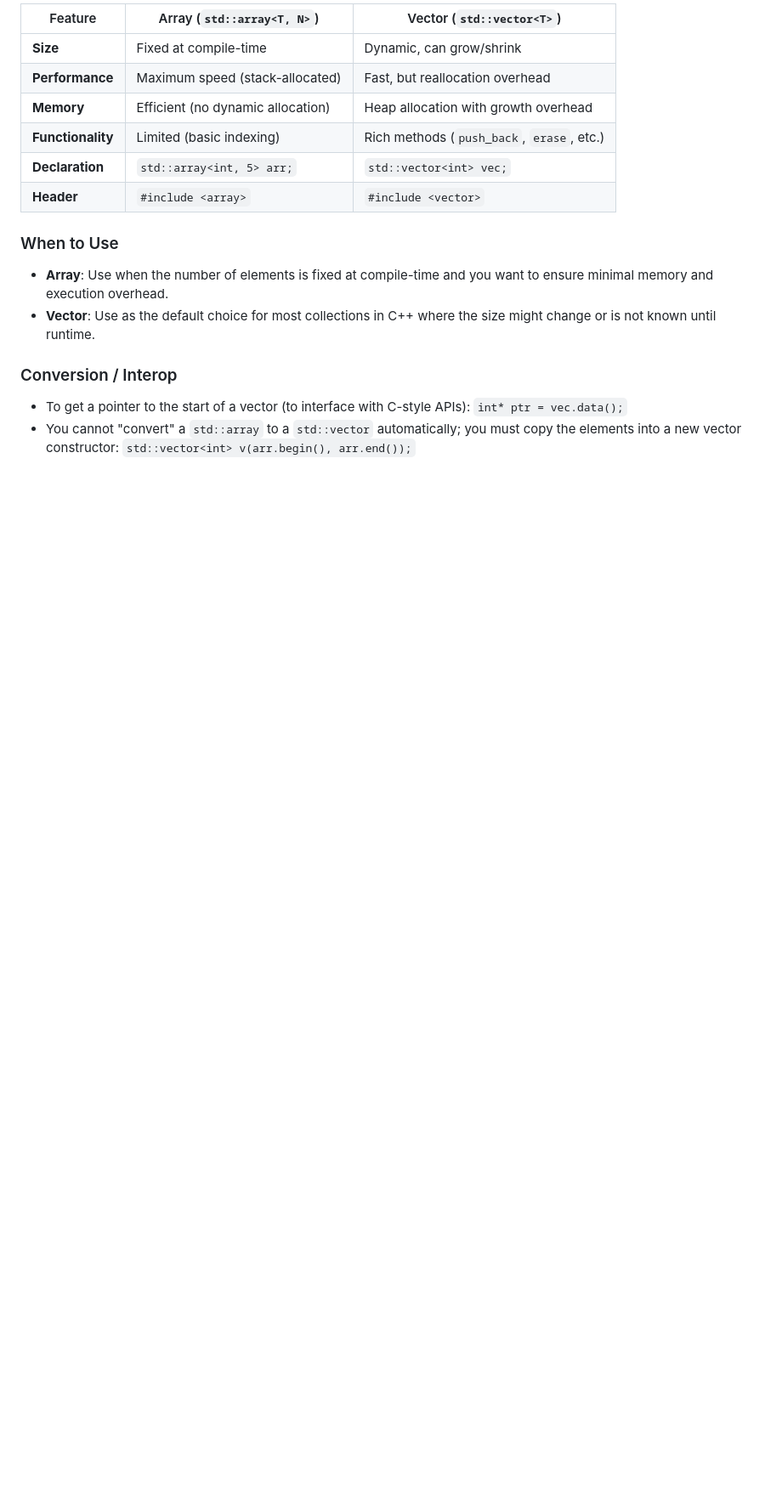
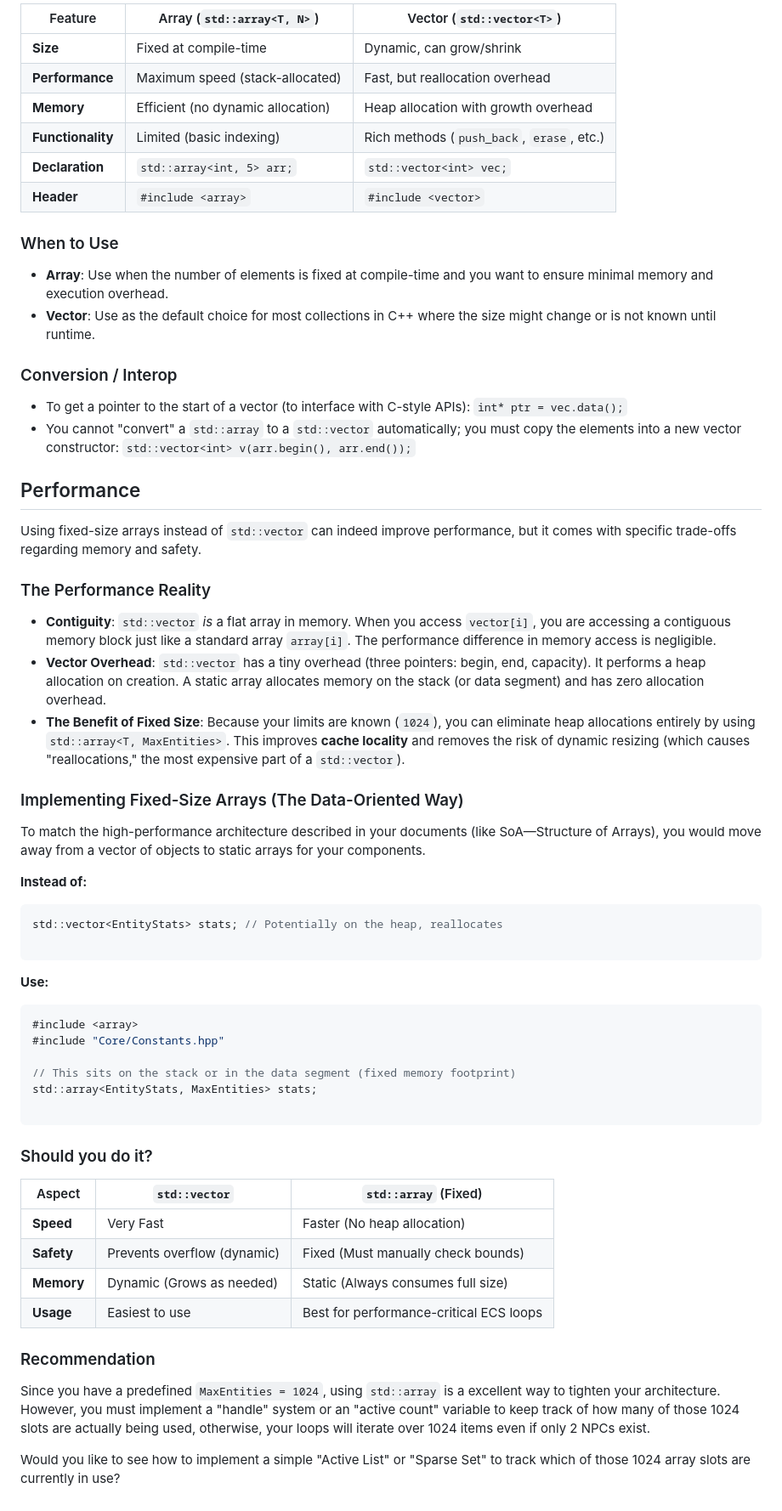
Before and after one commit to cheomanigua/cplus-docs, a Markdown page: docs/arrays_vectors.md, the part around the change. Shown at 85% size. GitHub-like rendering; blank space fills up the shorter version.

````diff
--- a/docs/arrays_vectors.md
+++ b/docs/arrays_vectors.md
@@ -130,3 +130,50 @@ int main() {
 
 * To get a pointer to the start of a vector (to interface with C-style APIs): `int* ptr = vec.data();`
 * You cannot "convert" a `std::array` to a `std::vector` automatically; you must copy the elements into a new vector constructor: `std::vector<int> v(arr.begin(), arr.end());`
+
+## Performance
+
+Using fixed-size arrays instead of `std::vector` can indeed improve performance, but it comes with specific trade-offs regarding memory and safety.
+
+### The Performance Reality
+
+* **Contiguity**: `std::vector` *is* a flat array in memory. When you access `vector[i]`, you are accessing a contiguous memory block just like a standard array `array[i]`. The performance difference in memory access is negligible.
+* **Vector Overhead**: `std::vector` has a tiny overhead (three pointers: begin, end, capacity). It performs a heap allocation on creation. A static array allocates memory on the stack (or data segment) and has zero allocation overhead.
+* **The Benefit of Fixed Size**: Because your limits are known (`1024`), you can eliminate heap allocations entirely by using `std::array<T, MaxEntities>`. This improves **cache locality** and removes the risk of dynamic resizing (which causes "reallocations," the most expensive part of a `std::vector`).
+
+### Implementing Fixed-Size Arrays (The Data-Oriented Way)
+
+To match the high-performance architecture described in your documents (like SoA—Structure of Arrays), you would move away from a vector of objects to static arrays for your components.
+
+**Instead of:**
+
+```cpp
+std::vector<EntityStats> stats; // Potentially on the heap, reallocates
+
+```
+
+**Use:**
+
+```cpp
+#include <array>
+#include "Core/Constants.hpp"
+
+// This sits on the stack or in the data segment (fixed memory footprint)
+std::array<EntityStats, MaxEntities> stats;
+
+```
+
+### Should you do it?
+
+| Aspect | `std::vector` | `std::array` (Fixed) |
+| --- | --- | --- |
+| **Speed** | Very Fast | Faster (No heap allocation) |
+| **Safety** | Prevents overflow (dynamic) | Fixed (Must manually check bounds) |
+| **Memory** | Dynamic (Grows as needed) | Static (Always consumes full size) |
+| **Usage** | Easiest to use | Best for performance-critical ECS loops |
+
+### Recommendation
+
+Since you have a predefined `MaxEntities = 1024`, using `std::array` is a excellent way to tighten your architecture. However, you must implement a "handle" system or an "active count" variable to keep track of how many of those 1024 slots are actually being used, otherwise, your loops will iterate over 1024 items even if only 2 NPCs exist.
+
+Would you like to see how to implement a simple "Active List" or "Sparse Set" to track which of those 1024 array slots are currently in use?
````
Also changed, not shown: docs/performance.md (+42 -0 lines).
